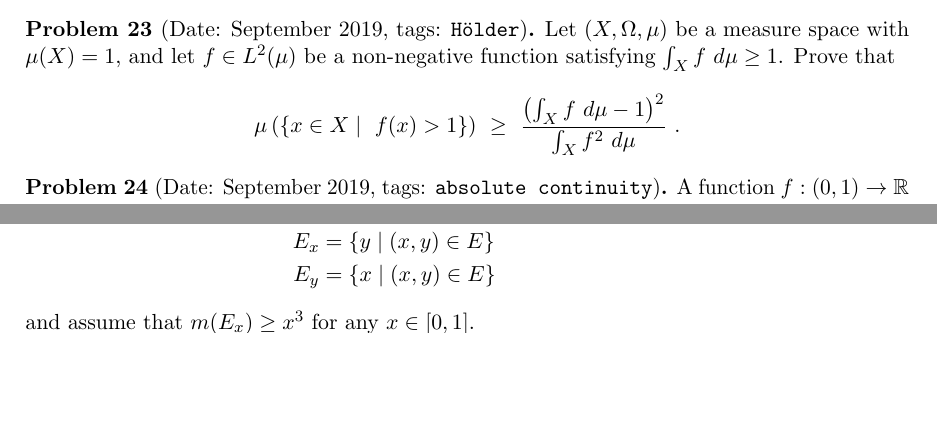
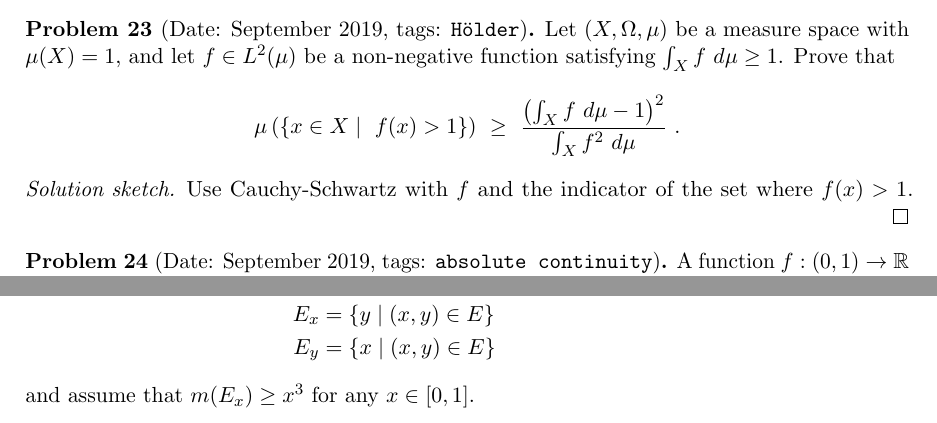
Before and after one commit to sayantangkhan/real-analysis-qr-big-list, a LaTeX document (main.tex): two parts of pages 4 and 6 of 9 before the commit and two parts of pages 4 and 7 of 9 after it, joined at a grey line, cut so that both start at the same text, the shorter picture padded with empty space. Compiled offline with pdfLaTeX; a LaTeX package or settings file that is missing is left out.

Commit message:
Latest updates

```diff
--- a/main.tex
+++ b/main.tex
@@ -317,6 +317,10 @@ $$
 $$
 \end{problem}
 
+\begin{sketch}
+Use Cauchy-Schwartz with $f$ and the indicator of the set where $f(x) > 1$.
+\end{sketch}
+
 \begin{problem}{September 2019}{absolute continuity}
    A function $f:(0,1)\to\mathbb{R}$ is locally Lipschitz if for   any $x\in(0,1)$ there is an open interval $I_x$ with $x\in I_x\subset (0,1)$ and a constant $C_x$ such that $|f(y)-f(y')|\le C_x|y-y'|$ for $y,y'\in I_x$.
 
```
